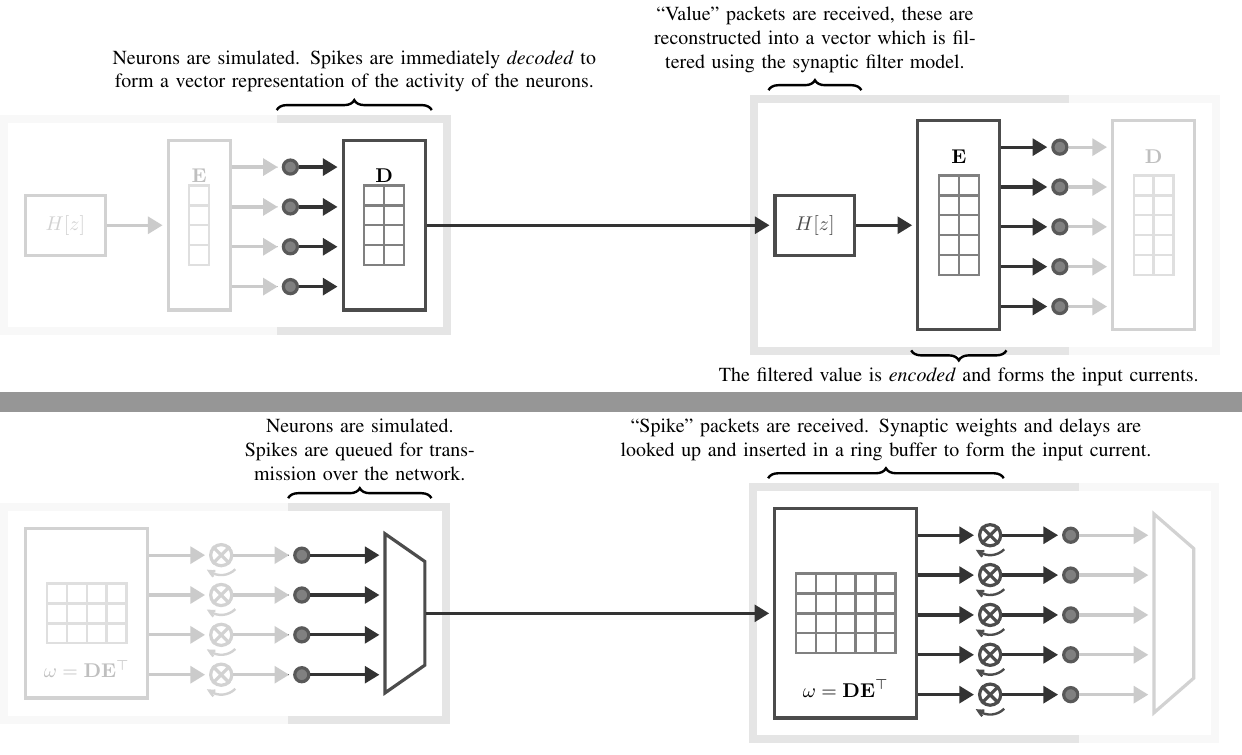
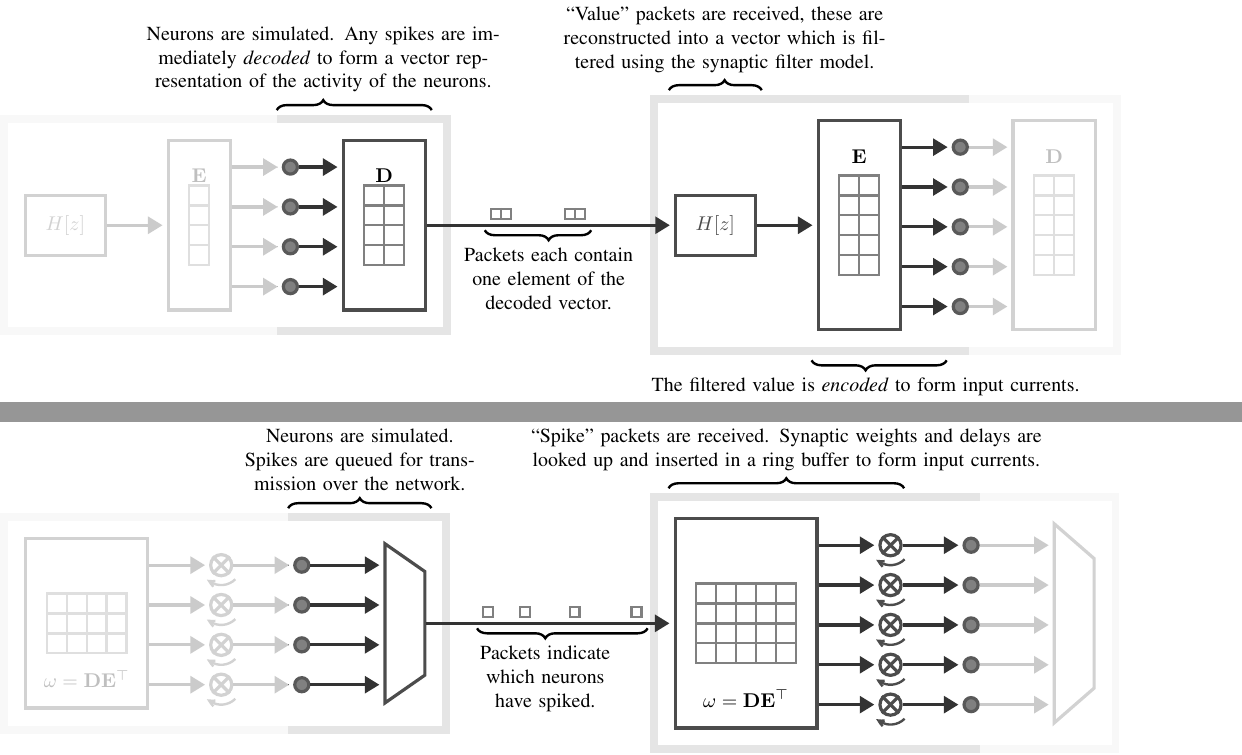
Before and after one commit to mundya/mundy-ijcnn2015, a LaTeX figure (paper/figures/algorithm_diagram.tex): pages 1 and 2 of 2, joined at a grey line. Compiled offline with pdfLaTeX.

Commit message:
Neaten diagram.

```diff
--- a/paper/figures/algorithm_diagram.tex
+++ b/paper/figures/algorithm_diagram.tex
@@ -25,6 +25,10 @@
     brace label/.style = {midway, align=center},
     brace label above/.style = {brace label, above=5pt},
     brace label below/.style = {brace label, below=5pt},
+    value packet split/.style = {very thick, black!50!white},
+    packet/.style = {above=2.5pt, text height=5pt, inner sep=0, value packet split, draw},
+    spike packet/.style = {packet, text width=5pt},
+    value packet/.style = {packet, text width=10pt},
 }
 
 \newcommand{\drawmatrix}[3]{%
@@ -127,8 +131,13 @@
   \begin{tikzpicture}
     %% Create the two cores and connect them
     \node [core] (A) {\valuecore{A}{4}{1}{2}};
-    \node [core, right=150pt of A] (B) {\valuecore{B}{5}{2}{2}};
-    \draw [link] (A_decoder) -- (B_filter);
+    \node [core, right=100pt of A] (B) {\valuecore{B}{5}{2}{2}};
+    \draw [link] (A_decoder) -- (B_filter)
+      node [pos=.3, value packet] (val1) {}
+      node [pos=.6, value packet] (val2) {};
+    \foreach \n in {1,2}{%
+      \draw [value packet split] (val\n.north) -- (val\n.south);
+    }
 
     %% Hide the earlier part of A and the latter part of B
     \fill [fill opacity=0.75, white]
@@ -137,33 +146,43 @@
       (B_4.east |- B.north east) rectangle (B.south east);
 
     %% Label the sections of the pipeline
-    \draw [brace]
+      \draw [brace, decoration={aspect=0.3}]
       ([xshift=-2.5pt, yshift=2.5pt] A_4.west |- A.north west) --
       ([xshift=+2.5pt, yshift=2.5pt] A_decoder.north east |- A.north east)
-      node [brace label above, text width=250pt] {
-        Neurons are simulated.  Spikes are immediately \textit{decoded} to form a vector representation of the activity of the neurons.
+      node [brace label above, pos=0.3, text width=200pt] {
+        Neurons are simulated.  Any spikes are immediately \textit{decoded} to form a vector representation of the activity of the neurons.
       };
 
-    \draw [brace]
+    \draw [brace, decoration={aspect=0.6}]
       ([xshift=-2.5pt, yshift=2.5pt] B_filter.north west |- B.north east) --
       ([xshift=+2.5pt, yshift=2.5pt] B_filter.north east |- B.north east)
-      node [brace label above, text width=225pt] {
+      node [brace label above, pos=.6, text width=225pt] {
         ``Value'' packets are received, these are reconstructed into a vector which is filtered using the synaptic filter model.
       };
 
-    \draw [brace]
-      ([xshift=+2.5pt, yshift=2.5pt] B_encoder.south east |- B.south east) --
-      ([xshift=-2.5pt, yshift=2.5pt] B_encoder.south west |- B.south east)
-      node [brace label below, text width=250pt]{
-        The filtered value is \textit{encoded} and forms the input currents.
+    \draw [brace, decoration={aspect=0.6}]
+      ([xshift=-2.5pt, yshift=-2.5pt] B_1.west |- B.south east) --
+      ([xshift=-2.5pt, yshift=-2.5pt] B_encoder.south west |- B.south east)
+      node [brace label below, pos=0.6, text width=250pt]{
+        The filtered value is \textit{encoded} to form input currents.
       };
+
+    \draw [brace, decoration={aspect=0.4}]
+      ([xshift=+2.5pt, yshift=-5pt] val2.south east) --
+      ([xshift=-2.5pt, yshift=-5pt] val1.south west)
+      node [brace label below, pos=0.4, text width=90pt] {Packets each contain one element of the decoded vector.};
+
   \end{tikzpicture}
 
   \begin{tikzpicture}
-    %% Create the two cores and connect them
+    %% Create the two cores and connect them, mark spike packets should be placed
     \node [core] (A) {\spikescore{A}{4}{3}};
-    \node [core, right=150pt of A] (B) {\spikescore{B}{5}{4}};
-    \draw [link] (A_mux.north) -- (B_weights);
+    \node [core, right=100pt of A] (B) {\spikescore{B}{5}{4}};
+    \draw [link] (A_mux.north) -- (B_weights)
+      node [pos=0.25, spike packet] (sp1) {}
+      node [pos=0.40, spike packet] (sp2) {}
+      node [pos=0.60, spike packet] (sp3) {}
+      node [pos=0.85, spike packet] (sp4) {};
 
     %% Hide the earlier part of A and the latter part of B
     \fill [fill opacity=0.75, white]
@@ -182,9 +201,14 @@
     \draw [brace]
       ([xshift=-2.5pt, yshift=2.5pt] B_weights.north west |- B.north east) --
       ([xshift=+2.5pt, yshift=2.5pt] B_ringbuffer_4.north east |- B.north east)
-      node [brace label above, text width=350pt] {
+      node [brace label above, text width=300pt] {
         ``Spike'' packets are received.
-        Synaptic weights and delays are looked up and inserted in a ring buffer to form the input current.
+        Synaptic weights and delays are looked up and inserted in a ring buffer to form input currents.
       };
+
+    \draw [brace, decoration={aspect=0.6}]
+      ([xshift=+2.5pt, yshift=-5pt] sp4.south east) --
+      ([xshift=-2.5pt, yshift=-5pt] sp1.south west)
+      node [brace label below, pos=0.6, text width=90pt] {Packets indicate which neurons have spiked.};
   \end{tikzpicture}
 \end{document}
```
Also changed, not shown: paper/figures/algorithm_diagram.pdf.
